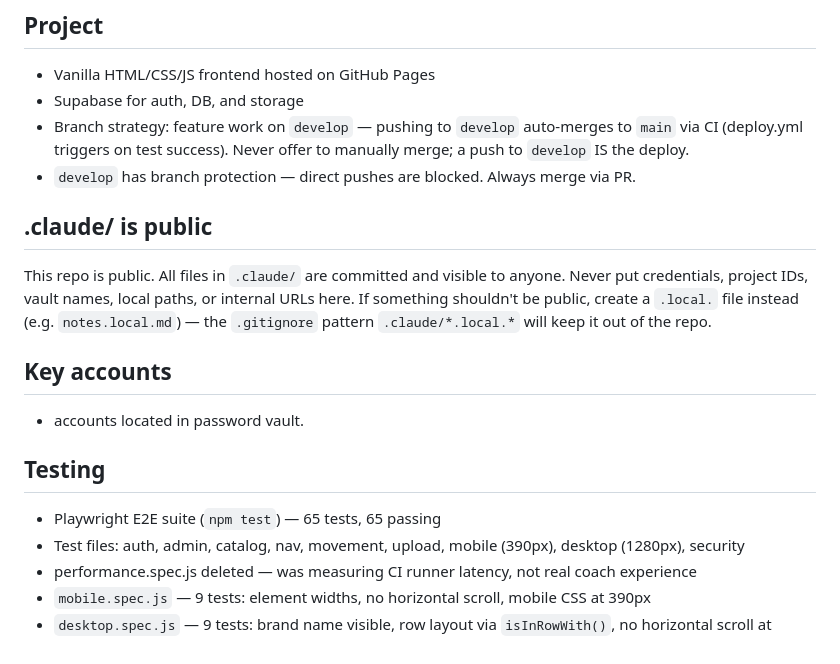
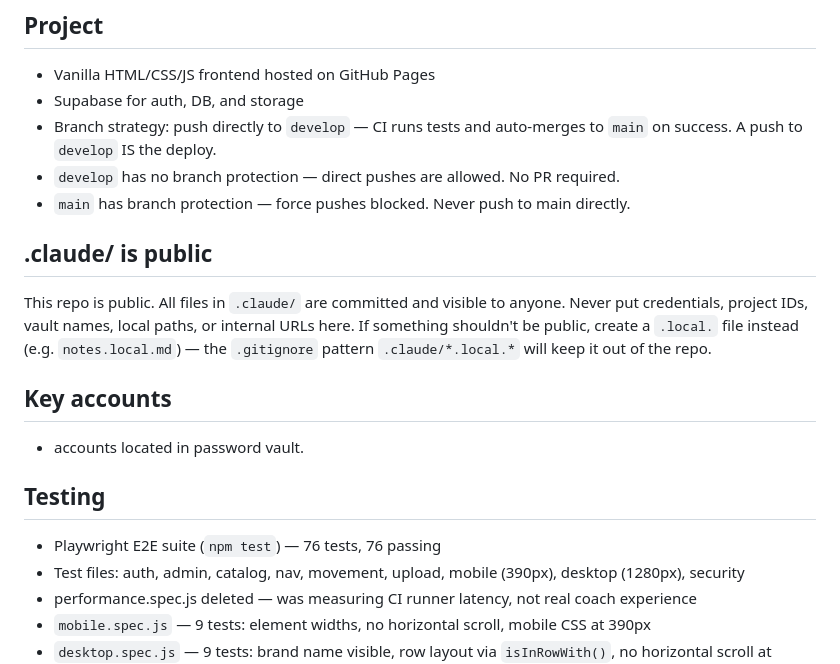
Before and after one commit to tomirish/evolve.coaches, a Markdown page: .claude/memory/MEMORY.md, the part around the change. GitHub-like rendering.

Commit message:
Update MEMORY.md
Co-Authored-By: Claude Sonnet 4.6 <noreply@anthropic.com>

```diff
--- a/.claude/memory/MEMORY.md
+++ b/.claude/memory/MEMORY.md
@@ -3,8 +3,9 @@
 ## Project
 - Vanilla HTML/CSS/JS frontend hosted on GitHub Pages
 - Supabase for auth, DB, and storage
-- Branch strategy: feature work on `develop` — pushing to `develop` auto-merges to `main` via CI (deploy.yml triggers on test success). Never offer to manually merge; a push to `develop` IS the deploy.
-- `develop` has branch protection — direct pushes are blocked. Always merge via PR.
+- Branch strategy: push directly to `develop` — CI runs tests and auto-merges to `main` on success. A push to `develop` IS the deploy.
+- `develop` has no branch protection — direct pushes are allowed. No PR required.
+- `main` has branch protection — force pushes blocked. Never push to main directly.
 
 ## .claude/ is public
 This repo is public. All files in `.claude/` are committed and visible to anyone. Never put credentials, project IDs, vault names, local paths, or internal URLs here. If something shouldn't be public, create a `.local.` file instead (e.g. `notes.local.md`) — the `.gitignore` pattern `.claude/*.local.*` will keep it out of the repo.
@@ -13,7 +14,7 @@ This repo is public. All files in `.claude/` are committed and visible to anyone
 - accounts located in password vault.
 
 ## Testing
-- Playwright E2E suite (`npm test`) — 65 tests, 65 passing
+- Playwright E2E suite (`npm test`) — 76 tests, 76 passing
 - Test files: auth, admin, catalog, nav, movement, upload, mobile (390px), desktop (1280px), security
 - performance.spec.js deleted — was measuring CI runner latency, not real coach experience
 - `mobile.spec.js` — 9 tests: element widths, no horizontal scroll, mobile CSS at 390px
```
